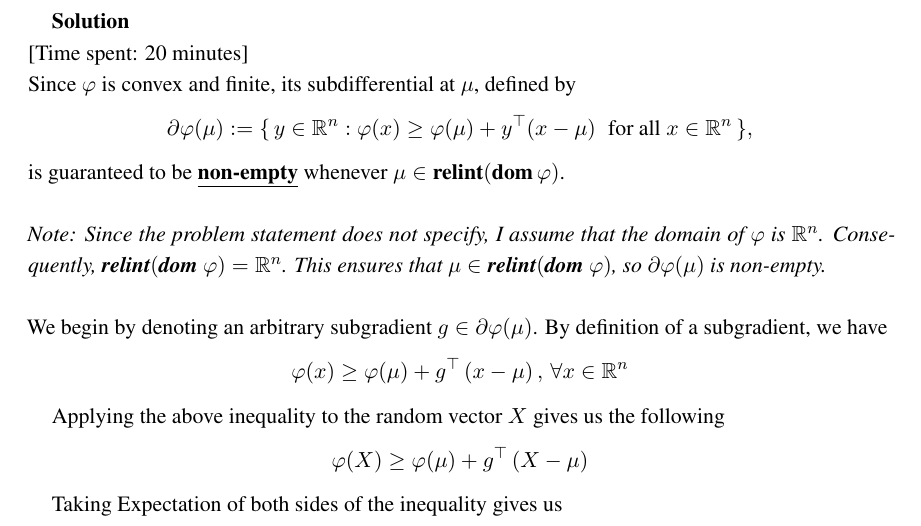
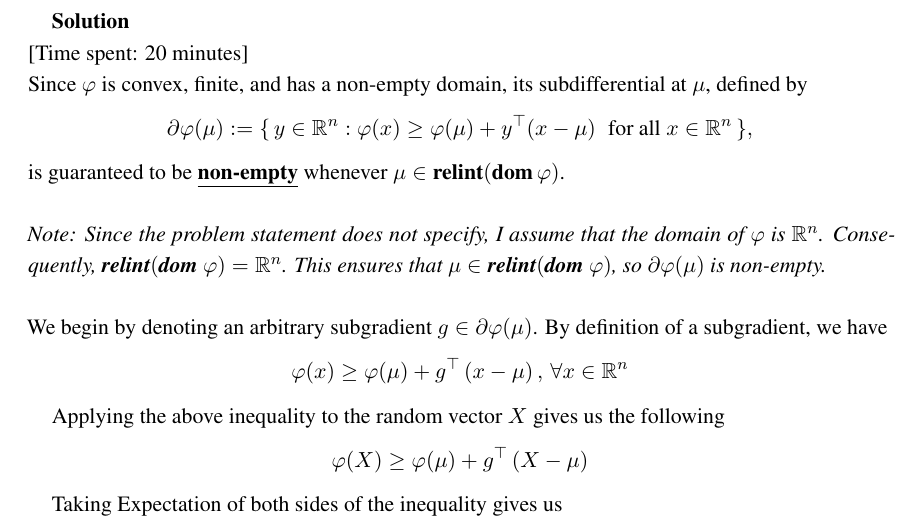
Before and after one commit to Ravi-Raghavan/ESE-5460-Fall-2025, a LaTeX problem sheet (Homework #1/homework1.tex): part of page 4 of 32, cut so that both start at the same text. Compiled offline with pdfLaTeX.

Commit message:
Updated Homework PDF

```diff
--- a/Homework #1/homework1.tex
+++ b/Homework #1/homework1.tex
@@ -172,7 +172,7 @@ Collaborators: N/A
 % https://stanford.edu/class/ee364b/lectures/subgradients_notes.pdf
 % https://stanford.edu/class/ee364b/lectures/subgradients_slides.pdf
 \begin{solution}[Time spent: 20 minutes] \\
-Since $\varphi$ is convex and finite, its subdifferential at $\mu$, defined by
+Since $\varphi$ is convex, finite, and has a non-empty domain, its subdifferential at $\mu$, defined by
 \[
 \partial \varphi(\mu) := \{\, y \in \mathbb{R}^n : \varphi(x) \geq \varphi(\mu) + y^\top (x - \mu) \;\; \text{for all } x \in \mathbb{R}^n \,\},
 \]
```
